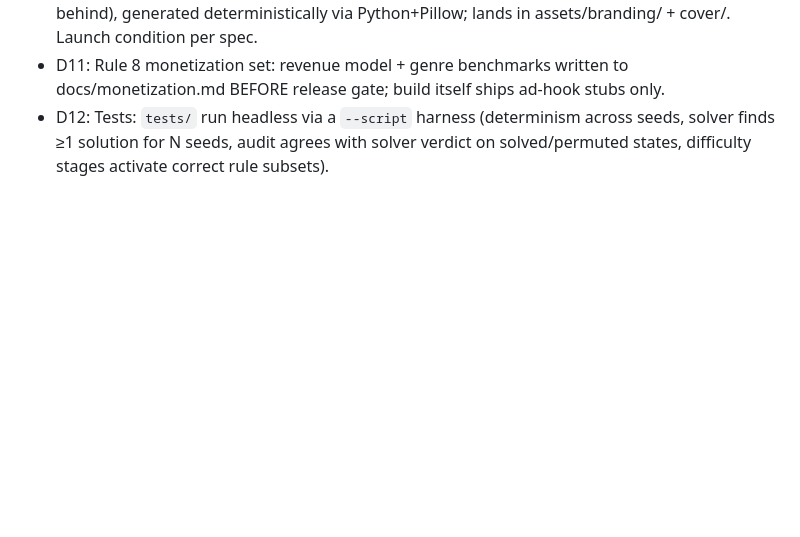
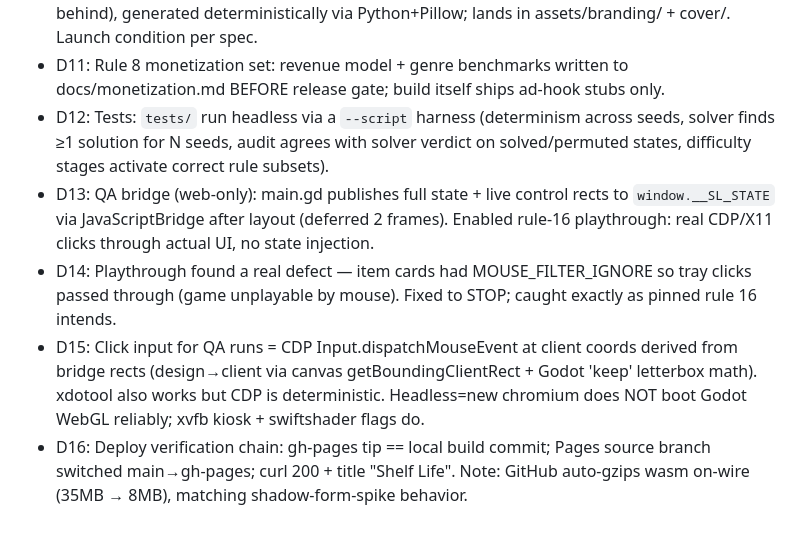
Before and after one commit to sxaad69/shelf-life, a Markdown page: DECISIONS.md, the part around the change. Drawn GitHub-style; blank space fills up the shorter version.

Commit message:
DECISIONS D13-D16: QA bridge, playthrough defect fix, input method notes, deploy chain

```diff
--- a/DECISIONS.md
+++ b/DECISIONS.md
@@ -12,3 +12,7 @@
 - D10: Thumbnail = rule-badge-forward SVG->PNG (badges dominating frame, shelf mini-scene behind), generated deterministically via Python+Pillow; lands in assets/branding/ + cover/. Launch condition per spec.
 - D11: Rule 8 monetization set: revenue model + genre benchmarks written to docs/monetization.md BEFORE release gate; build itself ships ad-hook stubs only.
 - D12: Tests: `tests/` run headless via a `--script` harness (determinism across seeds, solver finds ≥1 solution for N seeds, audit agrees with solver verdict on solved/permuted states, difficulty stages activate correct rule subsets).
+- D13: QA bridge (web-only): main.gd publishes full state + live control rects to `window.__SL_STATE` via JavaScriptBridge after layout (deferred 2 frames). Enabled rule-16 playthrough: real CDP/X11 clicks through actual UI, no state injection.
+- D14: Playthrough found a real defect — item cards had MOUSE_FILTER_IGNORE so tray clicks passed through (game unplayable by mouse). Fixed to STOP; caught exactly as pinned rule 16 intends.
+- D15: Click input for QA runs = CDP Input.dispatchMouseEvent at client coords derived from bridge rects (design→client via canvas getBoundingClientRect + Godot 'keep' letterbox math). xdotool also works but CDP is deterministic. Headless=new chromium does NOT boot Godot WebGL reliably; xvfb kiosk + swiftshader flags do.
+- D16: Deploy verification chain: gh-pages tip == local build commit; Pages source branch switched main→gh-pages; curl 200 + title "Shelf Life". Note: GitHub auto-gzips wasm on-wire (35MB → 8MB), matching shadow-form-spike behavior.
```
